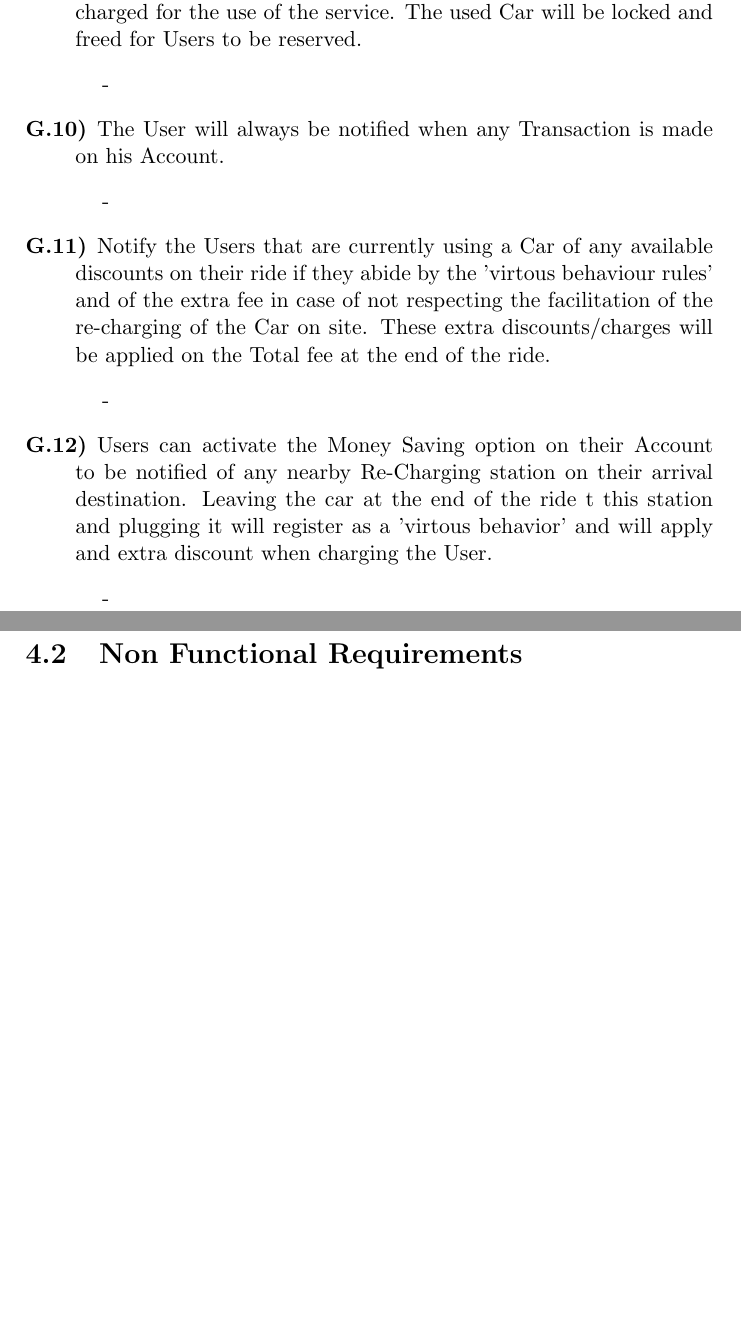
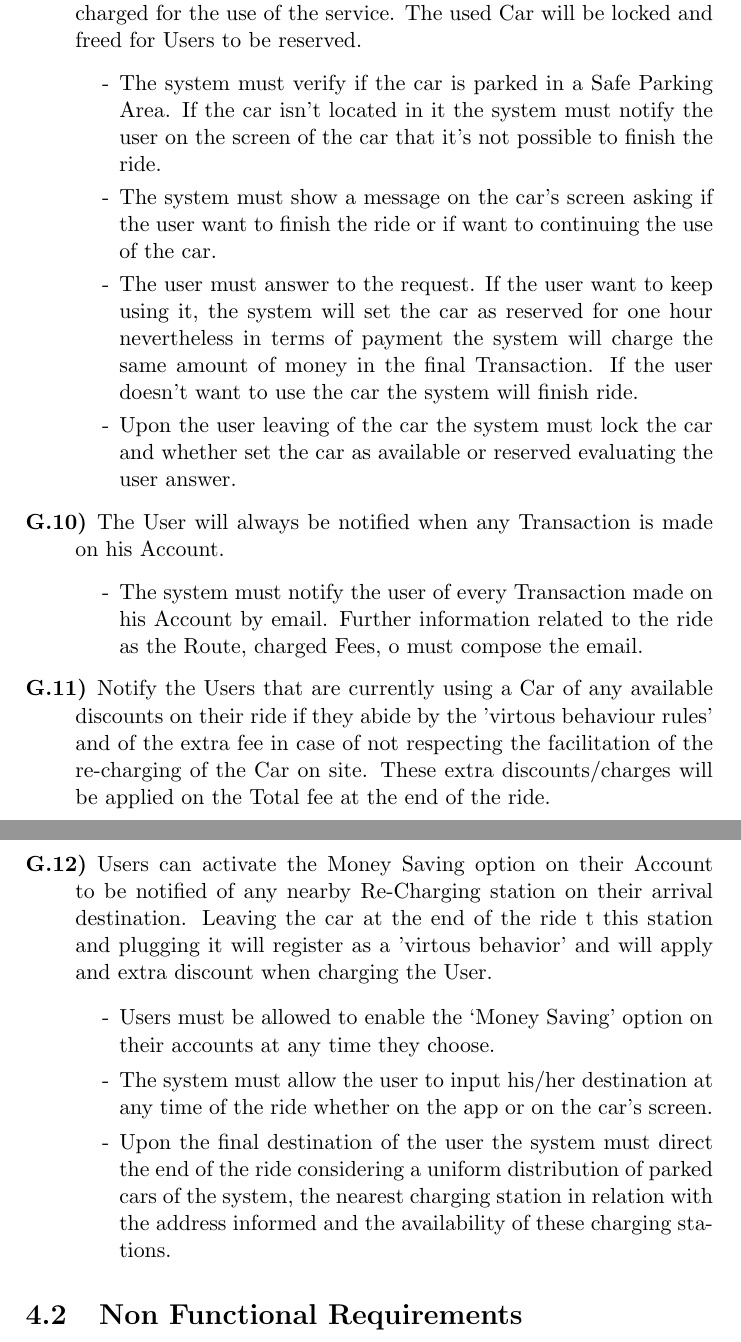
Before and after one commit to daff0111/Software2Project, a LaTeX document (Other Material/Software2Project.tex): two parts of pages 9 and 10 of 12, joined at a grey line, cut so that both start at the same text, the shorter picture padded with empty space. Compiled offline with pdfLaTeX.

Commit message:
Requirements G9-G12

```diff
--- a/Other Material/Software2Project.tex
+++ b/Other Material/Software2Project.tex
@@ -166,19 +166,24 @@ Customer Relationship Manager, will interface with the User in case of any probl
 \end{itemize}
 \item [G.9)]Users must be able to finish their use of the Car when leaving it in a safe parking area and exiting the car. The User will then be charged for the use of the service. The used Car will be locked and freed for Users to be reserved.
 \begin{itemize}
-	\item[-]
+	\item[-]The system must verify if the car is parked in a Safe Parking Area. If the car isn’t located in it the system must notify the user on the screen of the car that it’s not possible to finish the ride.
+	\item[-]The system must show a message on the car’s screen asking if the user want to finish the ride or if want to continuing the use of the car.
+	\item[-]The user must answer to the request. If the user want to keep using it, the system will set the car as reserved for one hour nevertheless in terms of payment the system will charge the same amount of money in the final Transaction. If the user doesn’t want to use the car the system will finish ride.
+	\item[-]Upon the user leaving of the car the system must lock the car and whether set the car as available or reserved evaluating the user answer.
 \end{itemize}
 \item [G.10)]The User will always be notified when any Transaction is made on his Account.
 \begin{itemize}
-	\item[-]
+	\item[-]The system must notify the user of every Transaction made on his Account by email. Further information related to the ride as the Route, charged Fees, o must compose the email.
 \end{itemize}
 \item [G.11)]Notify the Users that are currently using a Car of any available discounts on their ride if they abide by the 'virtous behaviour rules' and of the extra fee in case of not respecting the facilitation of the re-charging of the Car on site. These extra discounts/charges will be applied on the Total fee at the end of the ride.
 \begin{itemize}
-	\item[-]
+	\item[-]The system must notify the user on the car’s screen of the any information related with the a Transaction.
 \end{itemize}
 \item [G.12)]Users can activate the Money Saving option on their Account to be notified of any nearby Re-Charging station on their arrival destination. Leaving the car at the end of the ride t this station and plugging it will register as a 'virtous behavior' and will apply and extra discount when charging the User.
 \begin{itemize}
-	\item[-]
+	\item[-]Users must be allowed to enable the ‘Money Saving’ option on their accounts at any time they choose.
+	\item[-]The system must allow the user to input his/her destination at any time of the ride whether on the app or on the car’s screen.
+	\item[-]Upon the final destination of the user the system must direct the end of the ride considering a uniform distribution of parked cars of the system, the nearest charging station in relation with the address informed and  the availability of these charging stations.
 \end{itemize}
 \end{description}
 
```
Also changed, not shown: Other Material/Software2Project.pdf, Other Material/Software2Project.tex (2 more changed lines).
